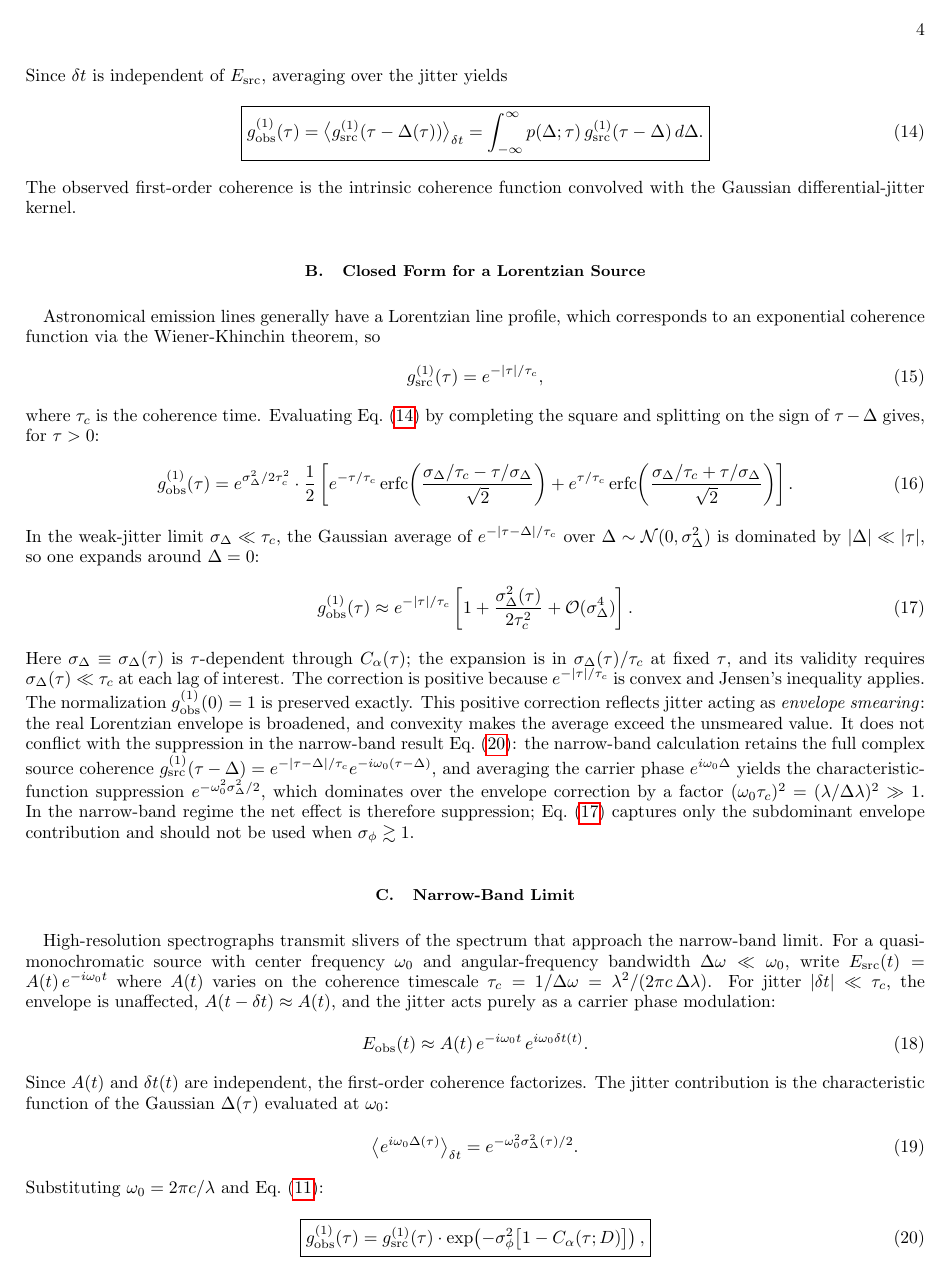
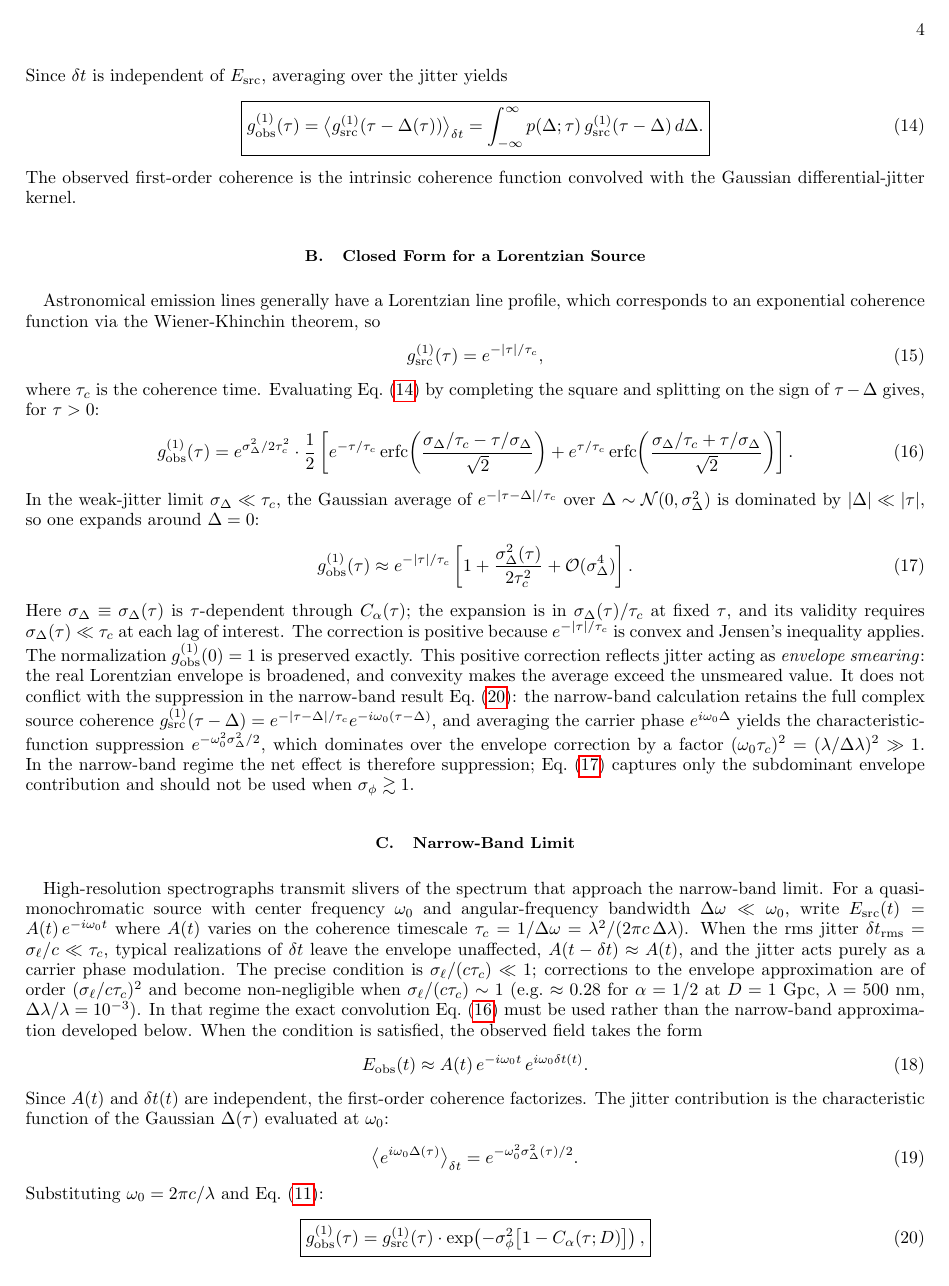
Before and after one commit to AlexGKim/foam, a LaTeX paper (docs/paper.tex): page 4 of 13. Compiled offline with pdfLaTeX.

Commit message:
Sec II.C: state narrow-band condition precisely as σ_ℓ/(cτ_c) ≪ 1, quantify failure for α=1/2
Co-Authored-By: Claude Sonnet 4.6 <noreply@anthropic.com>

```diff
--- a/docs/paper.tex
+++ b/docs/paper.tex
@@ -346,9 +346,18 @@ angular-frequency bandwidth $\Delta\omega \ll \omega_0$, write
 $E_{\rm src}(t) = A(t)\,e^{-i\omega_0 t}$
 where $A(t)$ varies on the coherence timescale
 $\tau_c = 1/\Delta\omega = \lambda^2/(2\pi c\,\Delta\lambda)$.
-For jitter $|\delta t| \ll \tau_c$, the envelope is unaffected,
+When the rms jitter $\delta t_{\rm rms} = \sigma_\ell/c \ll \tau_c$, typical
+realizations of $\delta t$ leave the envelope unaffected,
 $A(t-\delta t) \approx A(t)$, and the jitter acts purely as a carrier
-phase modulation:
+phase modulation.
+The precise condition is $\sigma_\ell/(c\tau_c) \ll 1$; corrections to
+the envelope approximation are of order $(\sigma_\ell/c\tau_c)^2$ and become
+non-negligible when $\sigma_\ell/(c\tau_c)\sim 1$
+(e.g.\ $\approx 0.28$ for $\alpha=1/2$ at $D=1$~Gpc, $\lambda=500$~nm,
+$\Delta\lambda/\lambda=10^{-3}$).
+In that regime the exact convolution Eq.~\eqref{eq:g1obs_erfc} must be used
+rather than the narrow-band approximation developed below.
+When the condition is satisfied, the observed field takes the form
 \begin{equation}
   E_{\rm obs}(t) \approx A(t)\,e^{-i\omega_0 t}\,e^{i\omega_0\delta t(t)}.
   \label{eq:Eobs_narrowband}
```
